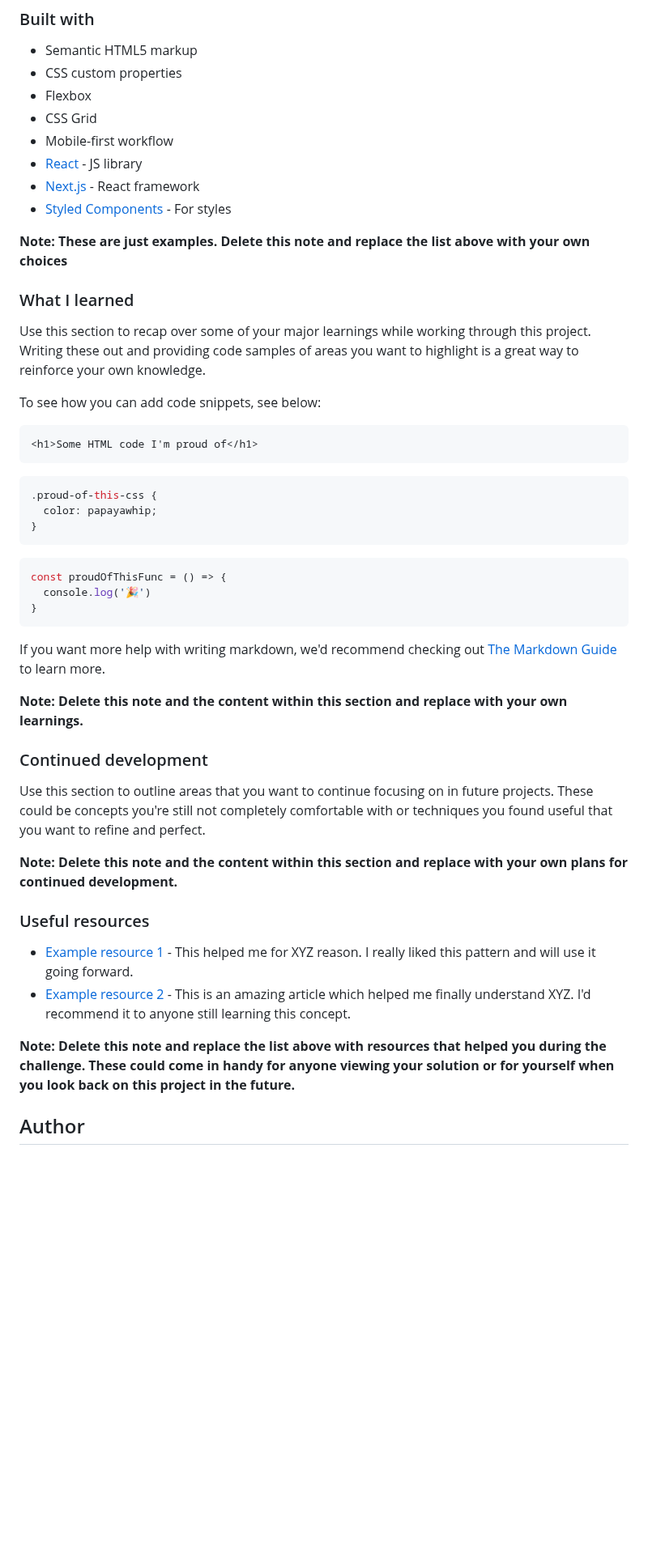
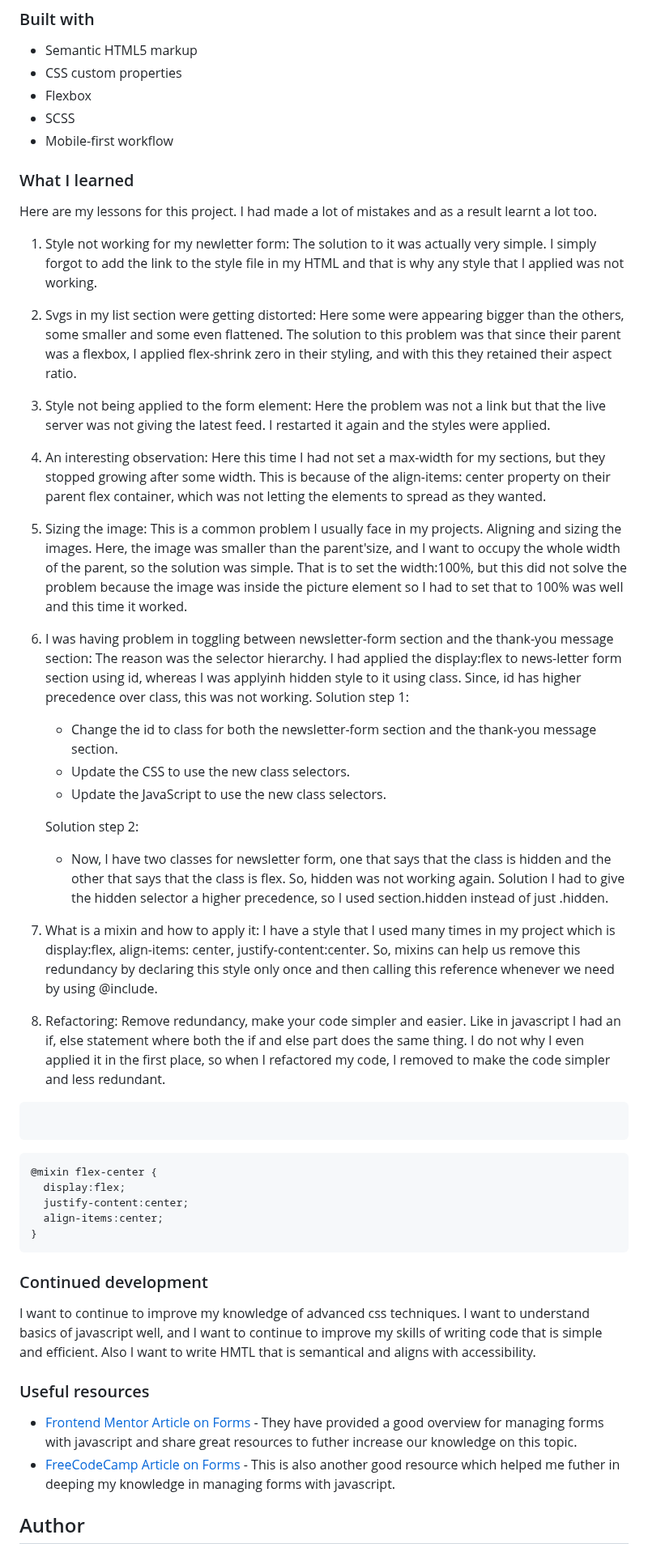
Before and after one commit to Taresta/newsletter-sign-up-with-success-message-main, a Markdown page: README-template.md, the part around one of its changes. Shown at 81% size. Rendered like a GitHub page; blank space fills up the shorter version.

Commit message:
Wrote the first draft

````diff
--- a/README-template.md
+++ b/README-template.md
@@ -56,50 +48,47 @@ Then crop/optimize/edit your image however you like, add it to your project, and
 - Semantic HTML5 markup
 - CSS custom properties
 - Flexbox
-- CSS Grid
+- SCSS
 - Mobile-first workflow
-- [React](https://reactjs.org/) - JS library
-- [Next.js](https://nextjs.org/) - React framework
-- [Styled Components](https://styled-components.com/) - For styles
 
-**Note: These are just examples. Delete this note and replace the list above with your own choices**
 
 ### What I learned
+ Here are my lessons for this project. I had made a lot of mistakes and as a result learnt a lot too.
+ 1. Style not working for my newletter form: The solution to it was actually very simple. I simply forgot to add the link to the style file in my HTML and that is why any style that I applied was not working.
+ 2. Svgs in my list section were getting distorted: Here some were appearing bigger than the others, some smaller and some even flattened. The solution to this problem was that since their parent was a flexbox, I applied flex-shrink zero in their styling, and with this they retained their aspect ratio.
+3. Style not being applied to the form element: Here the problem was not a link but that the live server was not giving the latest feed. I restarted it again and the styles were applied.
+4. An interesting observation: Here this time I had not set a max-width for my sections, but they stopped growing after some width. This is because of the align-items: center property on their parent flex container, which was not letting the elements to spread as they wanted.
+5. Sizing the image: This is a common problem I usually face in my projects. Aligning and sizing the images. Here, the image was smaller than the parent'size, and I want to occupy the whole width of the parent, so the solution was simple. That is to set the width:100%, but this did not solve the problem because the image was inside the picture element so I had to set that to 100% was well and this time it worked.
+6. I was having problem in toggling between newsletter-form section and the thank-you message section: The reason was the selector hierarchy. I had applied the display:flex to news-letter form section using id, whereas I was applyinh hidden style to it using class. Since, id has higher precedence over class, this was not working.
+    Solution step 1:
+    - Change the id to class for both the newsletter-form section and the  thank-you message section.
+    - Update the CSS to use the new class selectors.
+    - Update the JavaScript to use the new class selectors.
 
-Use this section to recap over some of your major learnings while working through this project. Writing these out and providing code samples of areas you want to highlight is a great way to reinforce your own knowledge.
-
-To see how you can add code snippets, see below:
+    Solution step 2:
+    - Now, I have two classes for newsletter form, one that says that the class is hidden and the other that says that the class is flex. So, hidden was not working again. Solution I had to give the hidden selector a higher precedence, so I used section.hidden instead of just .hidden.
+7. What is a mixin and how to apply it: I have a style that I used many times in my project which is display:flex, align-items: center, justify-content:center. So, mixins can help us remove this redundancy by declaring this style only once and then calling this reference whenever we need by using @include.
+8. Refactoring: Remove redundancy, make your code simpler and easier. Like in javascript I had an if, else statement where both the if and else part does the same thing. I do not why I even applied it in the first place, so when I refactored my code, I removed to make the code simpler and less redundant.
 
 ```html
-<h1>Some HTML code I'm proud of</h1>
+
 ```
 ```css
-.proud-of-this-css {
-  color: papayawhip;
-}
-```
-```js
-const proudOfThisFunc = () => {
-  console.log('🎉')
+@mixin flex-center {
+  display:flex;
+  justify-content:center;
+  align-items:center;
 }
 ```
 
-If you want more help with writing markdown, we'd recommend checking out [The Markdown Guide](https://www.markdownguide.org/) to learn more.
-
-**Note: Delete this note and the content within this section and replace with your own learnings.**
-
 ### Continued development
 
-Use this section to outline areas that you want to continue focusing on in future projects. These could be concepts you're still not completely comfortable with or techniques you found useful that you want to refine and perfect.
-
-**Note: Delete this note and the content within this section and replace with your own plans for continued development.**
+I want to continue to improve my knowledge of advanced css techniques. I want to understand basics of javascript well, and I want to continue to improve my skills of writing code that is simple and efficient. Also I want to write HMTL that is semantical and aligns with accessibility.
 
 ### Useful resources
 
-- [Example resource 1](https://www.example.com) - This helped me for XYZ reason. I really liked this pattern and will use it going forward.
-- [Example resource 2](https://www.example.com) - This is an amazing article which helped me finally understand XYZ. I'd recommend it to anyone still learning this concept.
-
-**Note: Delete this note and replace the list above with resources that helped you during the challenge. These could come in handy for anyone viewing your solution or for yourself when you look back on this project in the future.**
+- [Frontend Mentor Article on Forms](https://www.frontendmentor.io/learning-paths/javascript-fundamentals-oR7g6-mTZ-/steps/66d537703c19191dc3bc0d32/article/read) - They have provided a good overview for managing forms with javascript and share great resources to futher increase our knowledge on this topic.
+- [FreeCodeCamp Article on Forms ](https://www.freecodecamp.org/news/build-and-validate-beautiful-forms-with-vanilla-html-css-js/) - This is also another good resource which helped me futher in deeping my knowledge in managing forms with javascript.
 
 ## Author
 
````
Also changed, not shown: other parts of README-template.md (+7 -22 lines).
